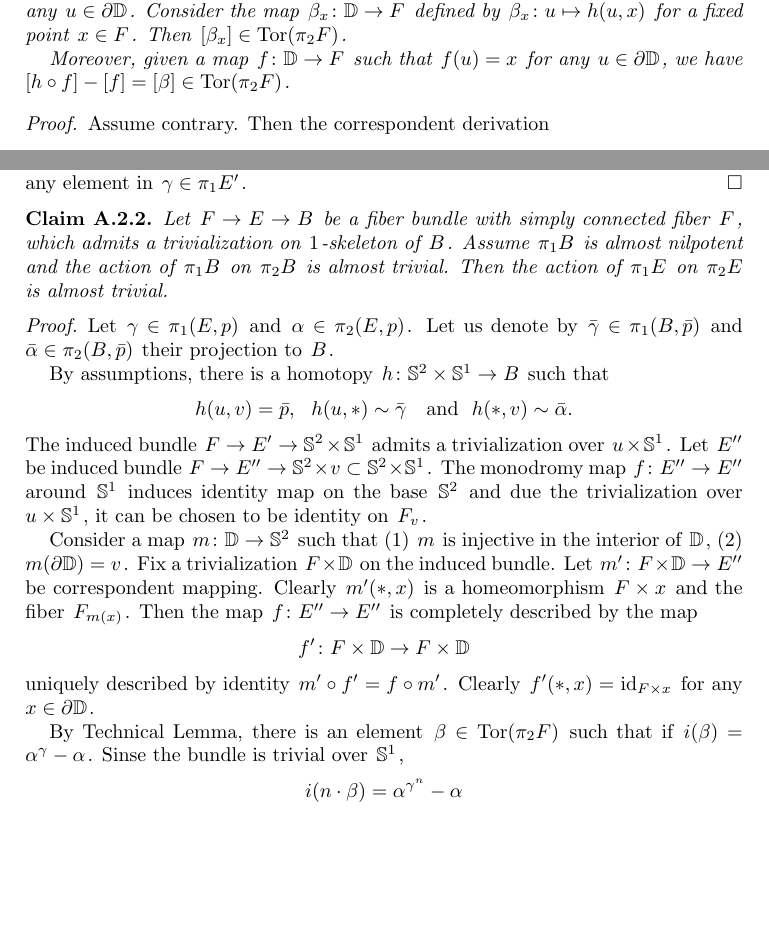
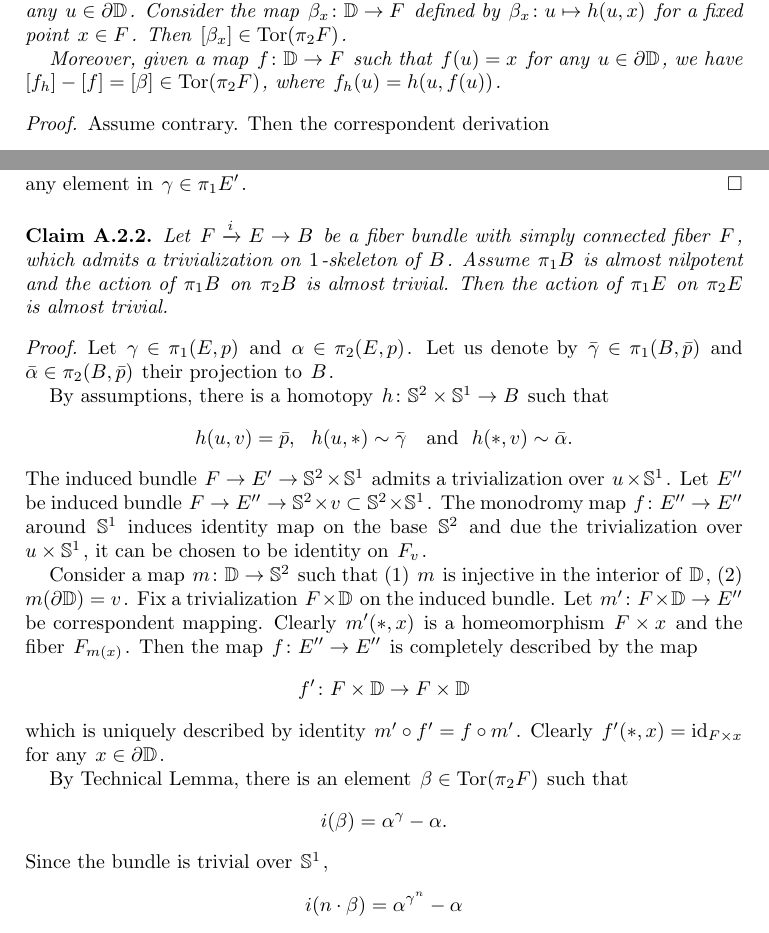
Before and after one commit to anton-petrunin/almpos, a LaTeX paper (almpos-final.tex): two parts of pages 26 and 27 of 31, joined at a grey line, cut so that both start at the same text, the shorter picture padded with empty space. Compiled offline with pdfLaTeX.

Commit message:
i:F -> E

```diff
--- a/almpos-final.tex
+++ b/almpos-final.tex
@@ -2151,7 +2151,8 @@ Consider the map $\beta_x\colon \DD\to F$ defined by $\beta_x\colon u\mapsto h(u
 Then $[\beta_x]\in \mathrm{Tor}(\pi_2F)$.
 
 Moreover, given a map $f\colon \DD\to F$ such that $f(u)=x$ for any $u\in\partial \DD$, we have
-$[h\circ f]-[f]=[\beta]\in \mathrm{Tor}(\pi_2F)$.
+$[f_h]-[f]=[\beta]\in \mathrm{Tor}(\pi_2F)$,
+where $f_h(u)=h(u,f(u))$.
 \end{techlem}
 
 \begin{proof}[Proof.] Assume contrary.
@@ -2197,7 +2198,7 @@ for any element in $\gamma\in \pi_1E'$.
 \end{proof}
 
 \begin{claim}
-Let $F\to E\to B$ be a fiber bundle with
+Let $F\xrightarrow{i} E\to B$ be a fiber bundle with
 simply connected fiber $F$, which admits a trivialization on $1$-skeleton of $B$. Assume $\pi_1B$ is almost nilpotent
 and the action of $\pi_1B$ on $\pi_2B$ is almost trivial.
 Then  the action of $\pi_1E$ on $\pi_2E$ is almost trivial.
@@ -2231,13 +2232,15 @@ $m'\colon F\times \DD\to E''$ be correspondent mapping.
 Clearly
 $m'(*,x)$ is a homeomorphism $F\times x$ and the fiber $F_{m(x)}$.
 Then the map $f\colon E''\to E''$ is completely described by the map
-$$f'\colon F\times \DD\to F\times \DD $$ uniquely described by identity
-$m'\circ f'=f\circ m'$. Clearly $f'(*,x)=\mathrm{id}_{F\times x}$
+$$f'\colon F\times \DD\to F\times \DD$$
+which is uniquely described by identity $m'\circ f'=f\circ m'$.
+Clearly $f'(*,x)=\mathrm{id}_{F\times x}$
 for any $x\in\partial \DD$.
 
 By Technical Lemma, there is an element
-$\beta\in \mathrm{Tor}(\pi_2F)$ such that if $i(\beta)=\alpha^\gamma-\alpha$.
-Sinse the bundle is trivial over ${\Bbb S}^1$,
+$\beta\in \mathrm{Tor}(\pi_2F)$ such that
+\[i(\beta)=\alpha^\gamma-\alpha.\]
+Since the bundle is trivial over ${\Bbb S}^1$,
 \[i(n\cdot \beta)=\alpha^{\gamma^n}-\alpha\] and therefore for $n(F)=|\mathrm{Tor}(\pi_2F)|$ we have
 $\alpha^{\gamma^{n(F)}}-\alpha=0$.
 
```
